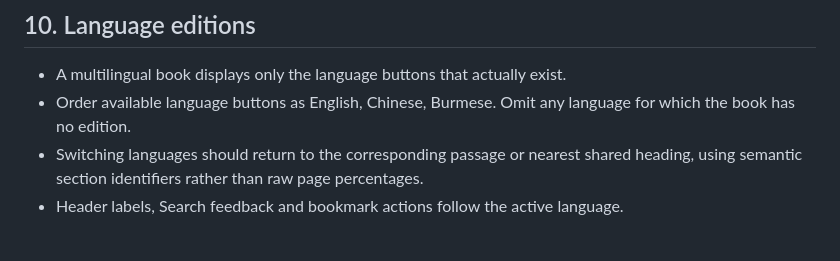
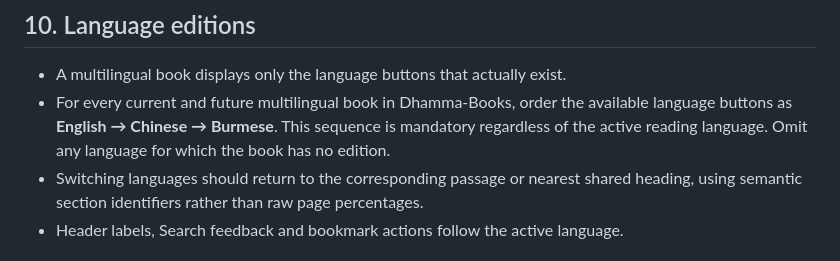
Before and after one commit to PAMCSG/Dhamma-Books, a Markdown page: BOOK-READER-INTERFACE-STANDARD.md, the part around the change. Drawn GitHub-style.

```diff
--- a/BOOK-READER-INTERFACE-STANDARD.md
+++ b/BOOK-READER-INTERFACE-STANDARD.md
@@ -259,7 +259,7 @@ The 37 Dhammapada Contents links retain their existing unique fragment targets.
 ## 10. Language editions
 
 - A multilingual book displays only the language buttons that actually exist.
-- Order available language buttons as English, Chinese, Burmese. Omit any language for which the book has no edition.
+- For every current and future multilingual book in Dhamma-Books, order the available language buttons as **English → Chinese → Burmese**. This sequence is mandatory regardless of the active reading language. Omit any language for which the book has no edition.
 - Switching languages should return to the corresponding passage or nearest shared heading, using semantic section identifiers rather than raw page percentages.
 - Header labels, Search feedback and bookmark actions follow the active language.
 
```
Also changed, not shown: README.md (+1 -1 lines).
